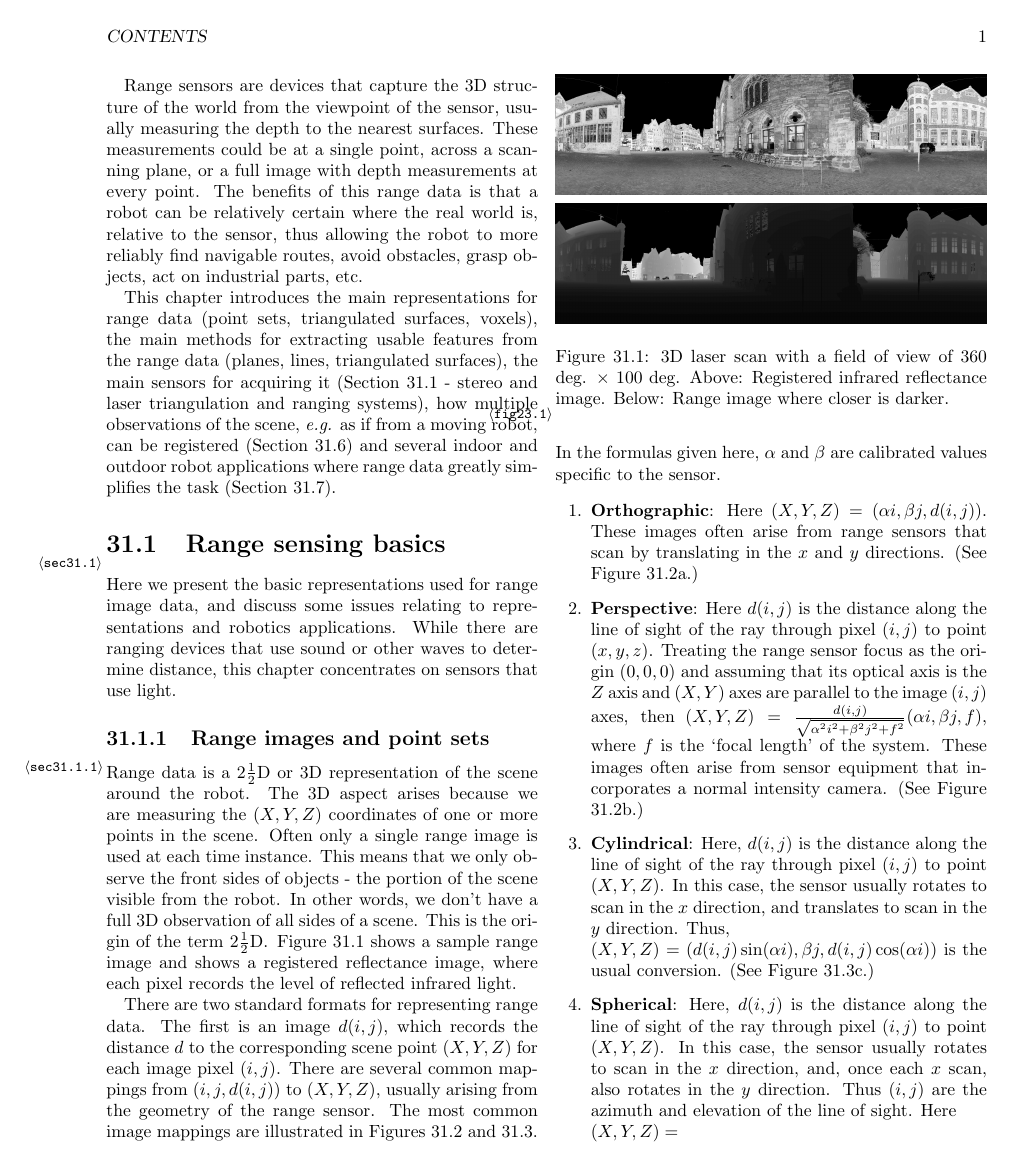
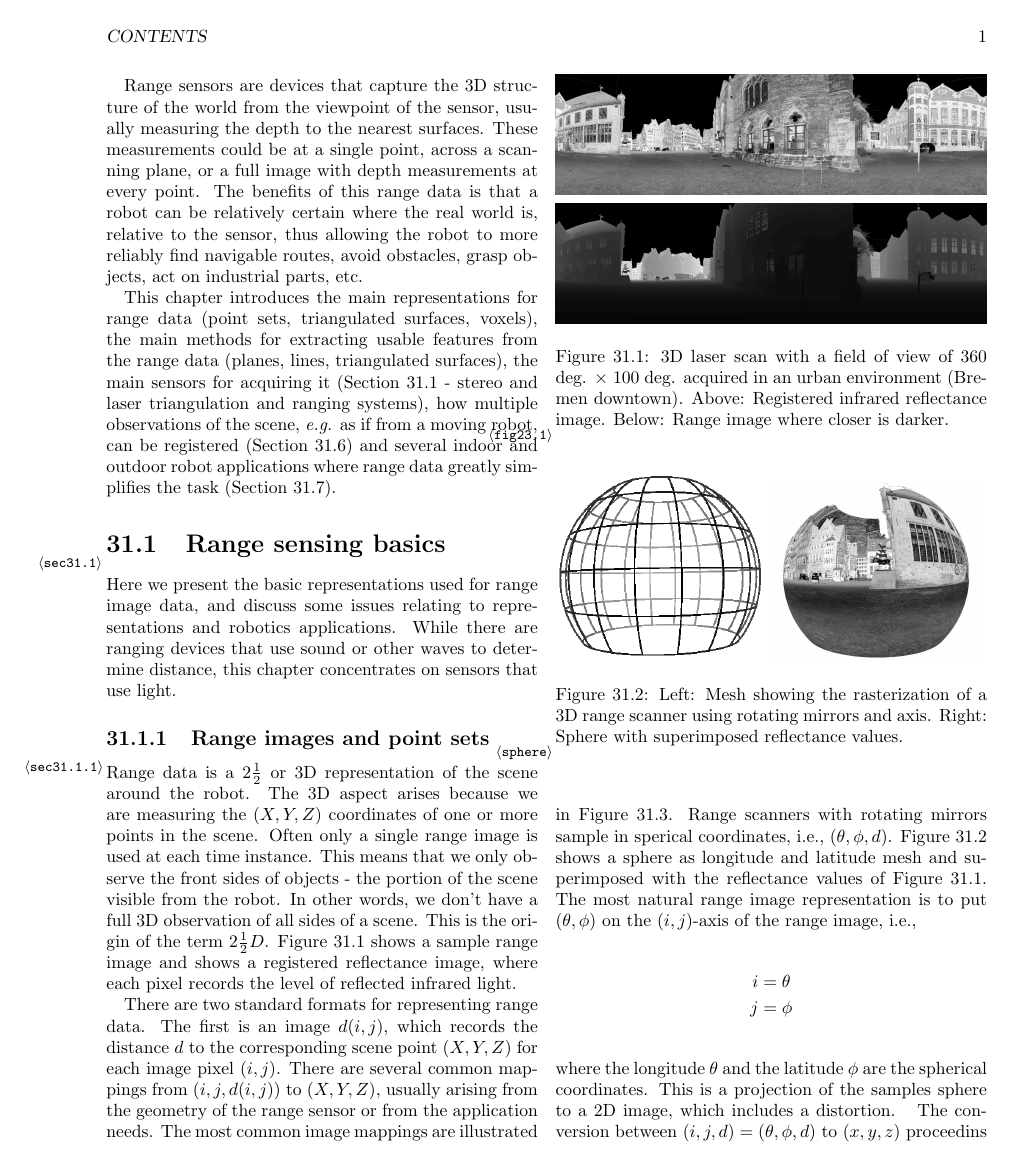
Before and after one commit to kkonolige/ch31, a LaTeX book (ch31.tex): page 3 of 34. Compiled offline with pdfLaTeX.

Commit message:
section 31.1.1 updated

```diff
--- a/ch31.tex
+++ b/ch31.tex
@@ -148,32 +148,51 @@ use light.
 
 \subsection{Range images and point sets} \label{sec31.1.1}
 
-\index{Range data} Range data is a $2\frac{1}{2}{\rm D}$ or 3D
-representation of the scene around the robot.  The 3D aspect arises
-because we are measuring the $(X,Y,Z)$ coordinates of one or more
-points in the scene.  Often only a single \index{range image} range
-image is used at each time instance.  This means that we only observe
-the front sides of objects - the portion of the scene visible from the
-robot.  In other words, we don't have a full 3D observation of all
-sides of a scene.  This is the origin of the term $2\frac{1}{2}{\rm
-  D}$.  Figure \ref{fig23.1} shows a sample range image and shows
-a \index{registered reflectance image} registered reflectance image,
-where each pixel records the level of reflected infrared light.
+\index{Range data} Range data is a $2\frac{1}{2}$ or 3D representation
+of the scene around the robot. The 3D aspect arises because we are
+measuring the $(X,Y,Z)$ coordinates of one or more points in the
+scene.  Often only a single \index{range image} range image is used at
+each time instance.  This means that we only observe the front sides
+of objects - the portion of the scene visible from the robot.  In
+other words, we don't have a full 3D observation of all sides of a
+scene.  This is the origin of the term
+$2\frac{1}{2}D$. Figure~\ref{fig23.1} shows a sample range image and
+shows a \index{registered reflectance image} registered reflectance
+image, where each pixel records the level of reflected infrared light.
 \begin{figure}
   \includegraphics[width=\linewidth]{BOOKFIGS/scan007_EQUIRECTANGULAR}\\[1ex]
   \includegraphics[width=\linewidth]{BOOKFIGS/scan007_EQUIRECTANGULAR_depth_1}
-  \caption{3D laser scan with a field of view of 360 deg. $\times$ 100 deg.
-    Above: Registered infrared reflectance image.
-    Below: Range image where closer is darker.
+  \caption{3D laser scan with a field of view of 360 deg. $\times$ 100
+    deg. acquired in an urban environment (Bremen downtown).  Above:
+    Registered infrared reflectance image.  Below: Range image where
+    closer is darker.
 \label{fig23.1}}
 \end{figure}
 
-There are two standard formats for representing range data.
-The first is an image $d(i,j)$, which records the distance $d$ to the
+There are two standard formats for representing range data.  The first
+is an image $d(i,j)$, which records the distance $d$ to the
 corresponding scene point $(X,Y,Z)$ for each image pixel $(i,j)$.
 There are several common mappings from $(i,j,d(i,j))$ to $(X,Y,Z)$,
-usually arising from the geometry of the range sensor.
-The most common image mappings are illustrated in Figures \ref{rngmapa} and
-\ref{rngmapb}.
-In the formulas given here,
-$\alpha$ and $\beta$ are calibrated values specific to the sensor.
+usually arising from the geometry of the range sensor or from the
+application needs. The most common image mappings are illustrated in
+Figure~\ref{llmap}. Range scanners with rotating mirrors sample in
+sperical coordinates, i.e., $(\theta,\phi,d)$. Figure~\ref{sphere}
+shows a sphere as longitude and latitude mesh and superimposed with
+the reflectance values of Figure~\ref{fig23.1}. The most natural
+range image representation is to put $(\theta,\phi)$ on the
+$(i,j)$-axis of the range image, i.e.,
+\begin{align*}
+ i & = \theta \\
+ j & = \phi
+\end{align*}
+where the longitude $\theta$ and the latitude $\phi$ are the spherical
+coordinates. This is a projection of the samples sphere to a 2D
+image, which includes a distortion.
+%
+\begin{figure}
+  \includegraphics[width=0.485\linewidth]{BOOKFIGS/partial-sphere}
+  \includegraphics[width=0.485\linewidth]{BOOKFIGS/scan007_sphere}
+  \caption{Left: Mesh showing the rasterization of a 3D range scanner
+    using rotating mirrors and axis. Right: Sphere with superimposed
+    reflectance values.}
+\label{sphere}
@@ -198,40 +209,8 @@ d) Spherical
 \end{figure}
-\begin{enumerate}
-
-\item {\bf Orthographic}:
-Here $(X,Y,Z) = (\alpha i, \beta j, d(i,j))$.
-These images often arise from range sensors that
-  scan by translating in the $x$ and $y$ directions.
-(See Figure \ref{rngmapa}a.)
-
-\item {\bf Perspective}:
-Here $d(i,j)$ is the distance along the line of sight of the ray through
-pixel $(i,j)$ to point $(x,y,z)$. Treating the range sensor focus
-as the origin $(0,0,0)$ and assuming that its optical axis is the
-$Z$ axis and $(X,Y)$ axes are parallel to the image $(i,j)$ axes, then
-$(X,Y,Z) = \frac{d(i,j)}{\sqrt{\alpha^2 i^2 + \beta^2 j^2 + f^2}}
-(\alpha i, \beta j, f)$, where $f$ is the `focal length' of the system.
-These images often arise from sensor equipment that incorporates a normal
-intensity camera.
-(See Figure \ref{rngmapa}b.)
-
-\item {\bf Cylindrical}:
-Here, $d(i,j)$ is the distance along the line of sight of the ray through
-pixel $(i,j)$ to point $(X,Y,Z)$. In this case, the sensor usually rotates
-to scan in the $x$ direction, and translates to scan in the $y$ direction.
-Thus, \\
-$(X,Y,Z) = (d(i,j) \sin(\alpha i), \beta j, d(i,j) \cos(\alpha i))$
-is the usual conversion.
-(See Figure \ref{rngmapb}c.)
-
-\item {\bf Spherical}:
-Here, $d(i,j)$ is the distance along the line of sight of the ray through
-pixel $(i,j)$ to point $(X,Y,Z)$. In this case, the sensor usually rotates
-to scan in the $x$ direction, and, once each $x$ scan, also rotates
-in the $y$ direction. Thus $(i,j)$ are the azimuth and elevation of the
-line of sight.
-Here \\
-$(X,Y,Z) =\\ d(i,j) (
-\cos(\beta j) \sin(\alpha i),
-\sin(\beta j),
-\cos(\beta j) \cos(\alpha i))$.
+The conversion between $(i,j,d) = (\theta, \phi, d)$ to $(x,y,z)$
+proceedins as follows:
+\begin{align*}
+  d    &= \sqrt{x^2+y^2+z^2} \\
+\theta &= \arccos \left(\frac{z}{r}\right) \\
+\phi   &= \text{atan2} \left(y, x \right).
+\end{align*}
```
Also changed, not shown: BOOKFIGS/EQprojection-mesh.eps (added), BOOKFIGS/EQprojection-mesh.png (added), BOOKFIGS/REprojection-mesh.eps (added), BOOKFIGS/REprojection-mesh.png (added), BOOKFIGS/partial-sphere.eps (added), BOOKFIGS/partial-sphere.png (added), ch31.tex (96 more changed lines).
